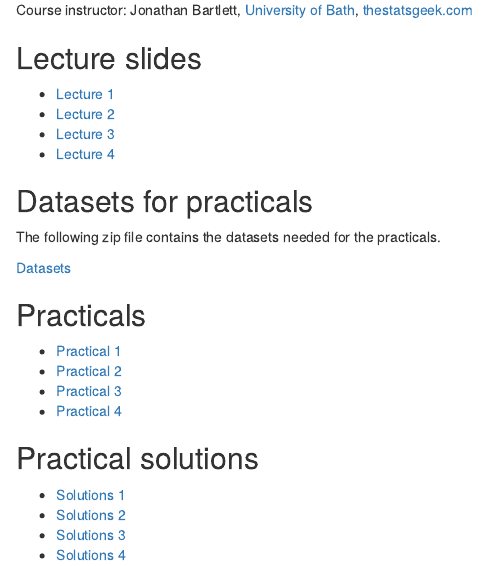
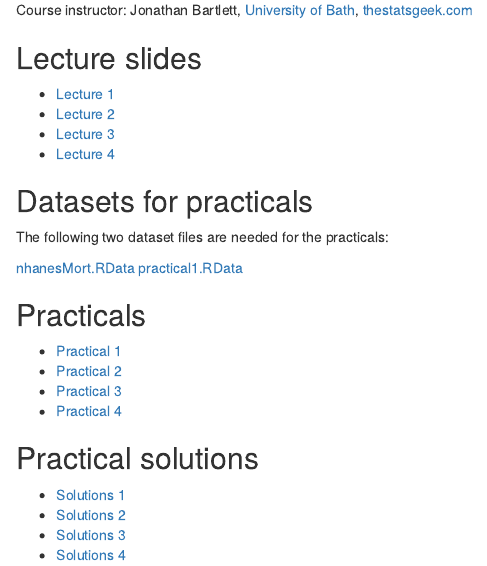
Before and after one commit to anhnguyendepocen/MissingDataCopenhagen2020, an R Markdown document (index.Rmd): the page in a window 1100 px wide, from 130 px down. Rendered offline with R 4.5, knitr and Pandoc, with nearby package versions.

Commit message:
adding links to datasets

```diff
--- a/index.Rmd
+++ b/index.Rmd
@@ -20,9 +20,10 @@ Course instructor: Jonathan Bartlett, [University of Bath](http://www.bath.ac.uk
 * [Lecture 4](Lectures/Lecture4.pdf)
 
 ## Datasets for practicals
-The following zip file contains the datasets needed for the practicals.
+The following two dataset files are needed for the practicals:
 
-[Datasets](datasets.zip)
+[nhanesMort.RData](Datasets/nhanesMort.RData)
+[practical1.RData](Datasets/practical1.RData)
 
 ## Practicals
 
```
